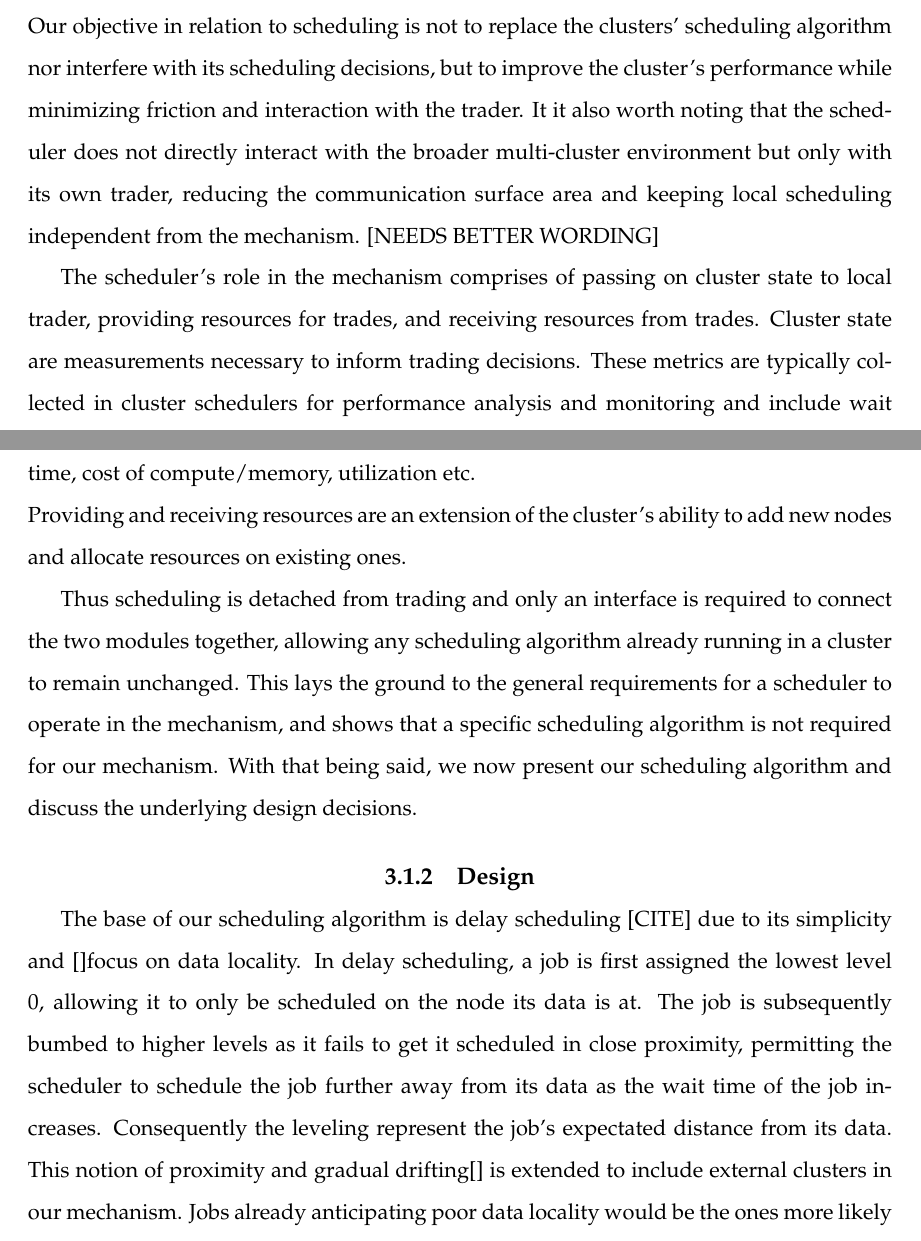
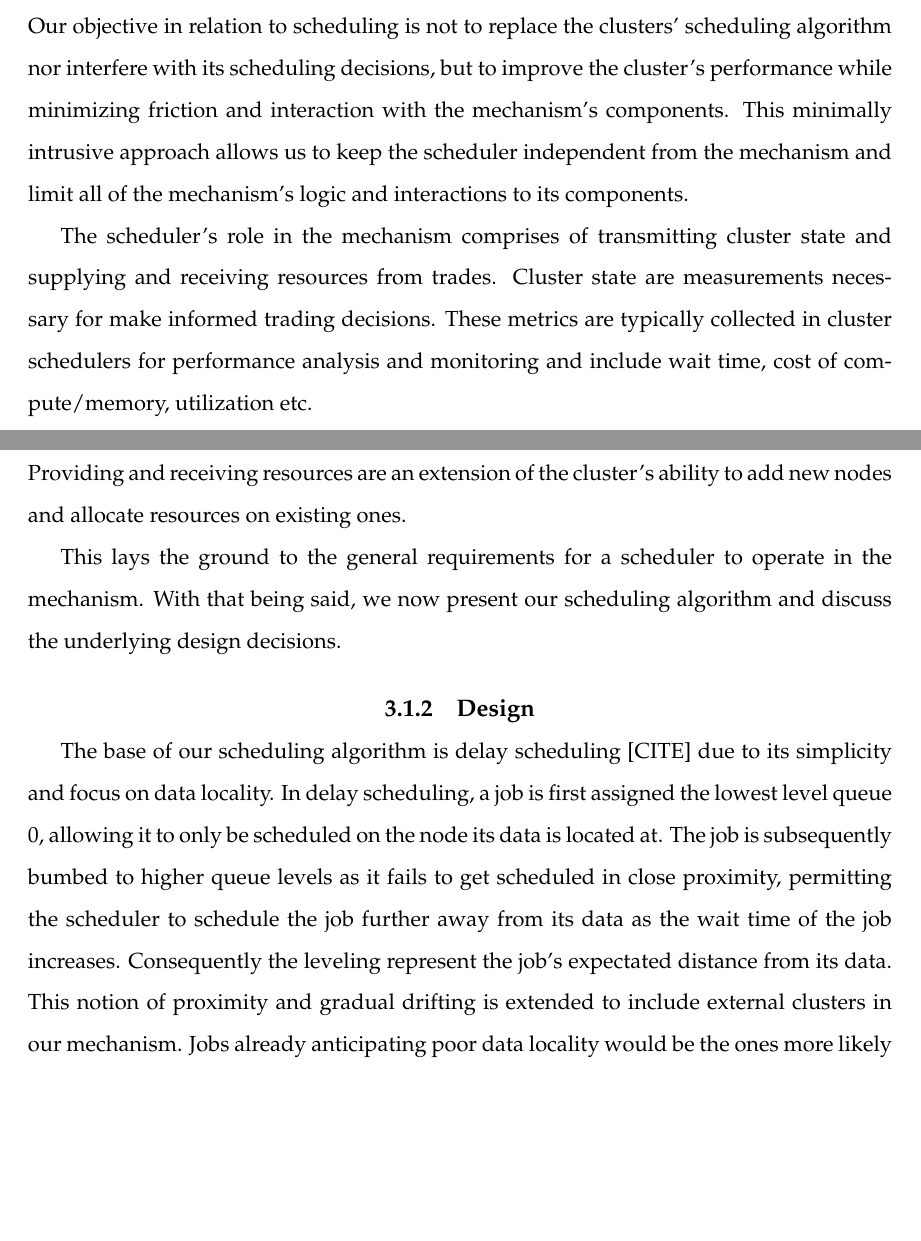
Before and after one commit to hamzalsheikh/masters-thesis, a LaTeX thesis (paper.tex, which reads design.tex): two parts of pages 16 and 17 of 29, joined at a grey line, cut so that both start at the same text, the shorter picture padded with empty space. Compiled offline with pdfLaTeX.

Commit message:
fixed scheduler section

```diff
--- a/design.tex
+++ b/design.tex
@@ -40,43 +40,42 @@ the design of the trader itself.
 \section{Scheduler}
 % introducing the notion of minimal intursivity
 \subsection{Requirements}
+
 Cluster scheduling have been widely studied and remains a prominent area of
 research. Our objective in relation to scheduling is not to replace the
 clusters' scheduling algorithm nor interfere with its scheduling decisions, but
 to improve the cluster's performance while minimizing friction and interaction
-with the trader. It it also worth noting that the scheduler does not directly
-interact with the broader multi-cluster environment but only with its own
-trader, reducing the communication surface area and keeping local scheduling
-independent from the mechanism. [NEEDS BETTER WORDING]
+with the mechanism's components. This minimally intrusive approach allows us to
+keep the scheduler independent from the mechanism and limit all of the
+mechanism's logic and interactions to its components.
 
-The scheduler's role in the mechanism comprises of passing on cluster state to
-local trader, providing resources for trades, and receiving resources from
-trades. Cluster state are measurements necessary to inform trading decisions.
-These metrics are typically collected in cluster schedulers for performance
-analysis and monitoring and include wait time, cost of compute/memory,
-utilization etc.
+The scheduler's role in the mechanism comprises of transmitting cluster state
+and supplying and receiving resources from trades. Cluster state are
+measurements necessary for make informed trading decisions. These metrics are
+typically collected in cluster schedulers for performance analysis and
+monitoring and include wait time, cost of compute/memory, utilization etc.
 
 \noindent Providing and receiving resources are an extension of the cluster's
 ability to add new nodes and allocate resources on existing ones.
 
-Thus scheduling is detached from trading and only an interface is required to
-connect the two modules together, allowing any scheduling algorithm already
-running in a cluster to remain unchanged. This lays the ground to the general
-requirements for a scheduler to operate in the mechanism, and shows that a
-specific scheduling algorithm is not required for our mechanism. With that
-being said, we now present our scheduling algorithm and discuss the underlying
-design decisions.
+%Hence, scheduling is independent from trading; an interface is required to
+%connect the two modules together, allowing any scheduling algorithm already
+%running in a cluster to remain unchanged.
+
+This lays the ground to the general requirements for a scheduler to operate in
+the mechanism. With that being said, we now present our scheduling algorithm
+and discuss the underlying design decisions.
 
 \subsection{Design}
 % delay scheduling
 
 The base of our scheduling algorithm is delay scheduling [CITE] due to its
-simplicity and []focus on data locality. In delay scheduling, a job is first
-assigned the lowest level 0, allowing it to only be scheduled on the node its
-data is at. The job is subsequently bumbed to higher levels as it fails to get
-it scheduled in close proximity, permitting the scheduler to schedule the job
-further away from its data as the wait time of the job increases. Consequently
-the leveling represent the job's expectated distance from its data. This notion
-of proximity and gradual drifting[] is extended to include external clusters in
-our mechanism. Jobs already anticipating poor data locality would be the ones
-more likely to be scheduled on an external cluster. This insures fair
+simplicity and focus on data locality. In delay scheduling, a job is first
+assigned the lowest level queue 0, allowing it to only be scheduled on the node
+its data is located at. The job is subsequently bumbed to higher queue levels as it
+fails to get scheduled in close proximity, permitting the scheduler to
+schedule the job further away from its data as the wait time of the job
+increases. Consequently the leveling represent the job's expectated distance
+from its data. This notion of proximity and gradual drifting is extended to
+include external clusters in our mechanism. Jobs already anticipating poor data
+locality would be the ones more likely to be scheduled on an external cluster.
```
Also changed, not shown: design.tex (6 more changed lines).
